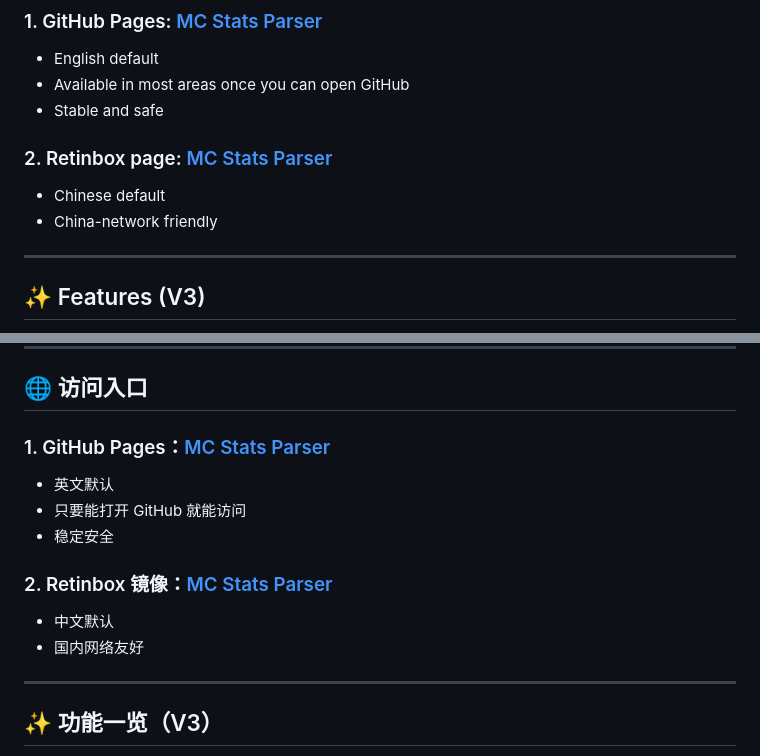
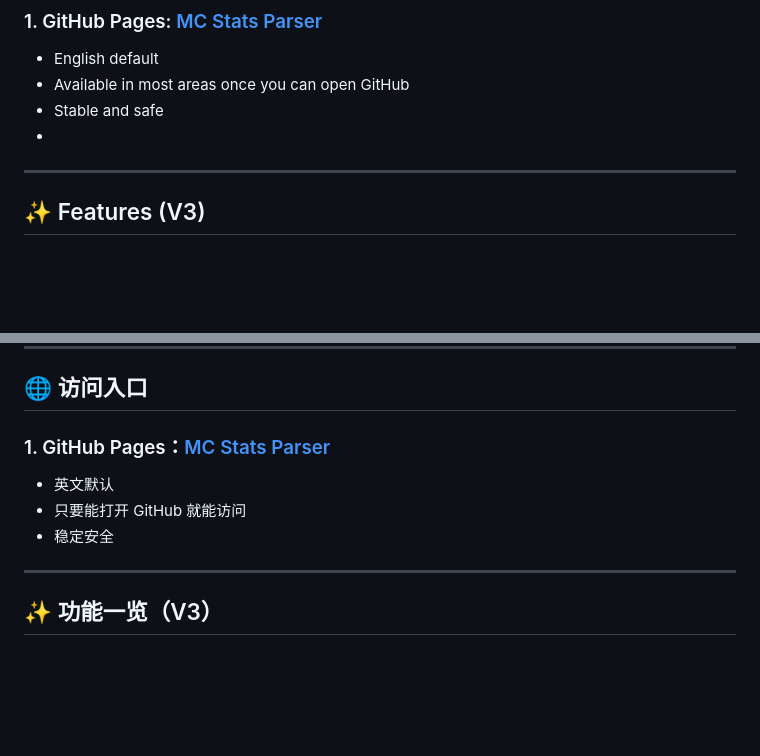
Before and after one commit to s1791509659/mc-stats-parser, a Markdown page: README.md, 2 parts joined by grey strips. Drawn GitHub-style; blank space fills up the shorter version.

Commit message:
Revise README for updated links and content
Updated links and removed outdated sections for clarity.

```diff
--- a/README.md
+++ b/README.md
@@ -20,12 +20,7 @@ A tool to analyze players' stats file in Minecraft — all parsing happens **loc
 - English default
 - Available in most areas once you can open GitHub
 - Stable and safe
-
-### 2. Retinbox page: [MC Stats Parser](https://stats.rth1.xyz/)
-
-- Chinese default
-- China-network friendly
-
+-
 ---
 
 ## ✨ Features (V3)
@@ -120,11 +115,6 @@ Whether you're tracking individual player progress, analyzing server-wide trends
 - 英文默认
 - 只要能打开 GitHub 就能访问
 - 稳定安全
-
-### 2. Retinbox 镜像：[MC Stats Parser](https://stats.rth1.xyz/)
-
-- 中文默认
-- 国内网络友好
 
 ---
 
```
Also changed, not shown: other parts of README.md (+1 -1 lines).
